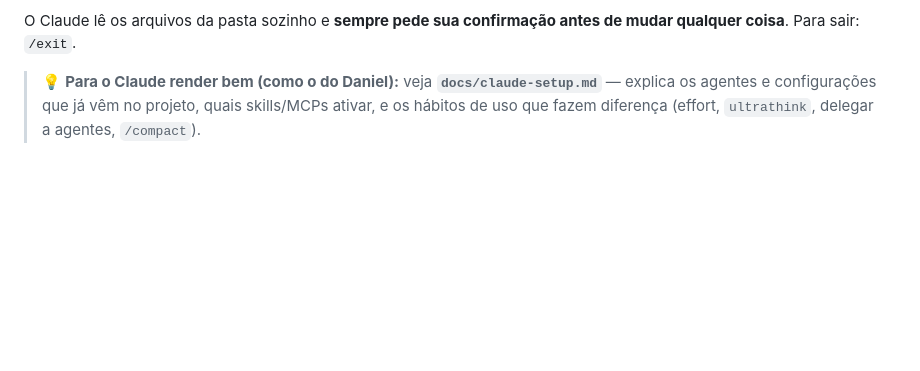
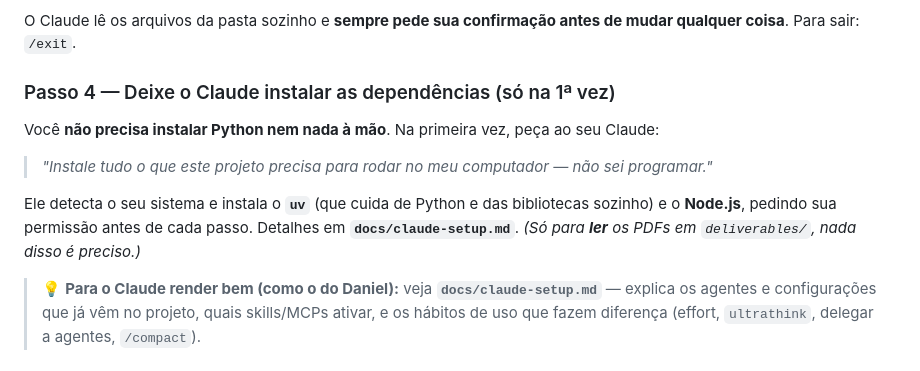
Before and after one commit to fugisawa/projeto-planners, a Markdown page: README.md, the part around the change. GitHub-like rendering; blank space fills up the shorter version.

```diff
--- a/README.md
+++ b/README.md
@@ -66,6 +66,16 @@ Para conferir se deu certo, digite `claude --version` (deve aparecer um número
 
 O Claude lê os arquivos da pasta sozinho e **sempre pede sua confirmação antes de mudar qualquer coisa**.
 Para sair: `/exit`.
+
+### Passo 4 — Deixe o Claude instalar as dependências (só na 1ª vez)
+
+Você **não precisa instalar Python nem nada à mão**. Na primeira vez, peça ao seu Claude:
+
+> *"Instale tudo o que este projeto precisa para rodar no meu computador — não sei programar."*
+
+Ele detecta o seu sistema e instala o **`uv`** (que cuida de Python e das bibliotecas sozinho) e o
+**Node.js**, pedindo sua permissão antes de cada passo. Detalhes em **`docs/claude-setup.md`**.
+*(Só para **ler** os PDFs em `deliverables/`, nada disso é preciso.)*
 
 > 💡 **Para o Claude render bem (como o do Daniel):** veja **`docs/claude-setup.md`** — explica os
 > agentes e configurações que já vêm no projeto, quais skills/MCPs ativar, e os hábitos de uso que
```
Also changed, not shown: docs/claude-setup.md (+37 -0 lines).
